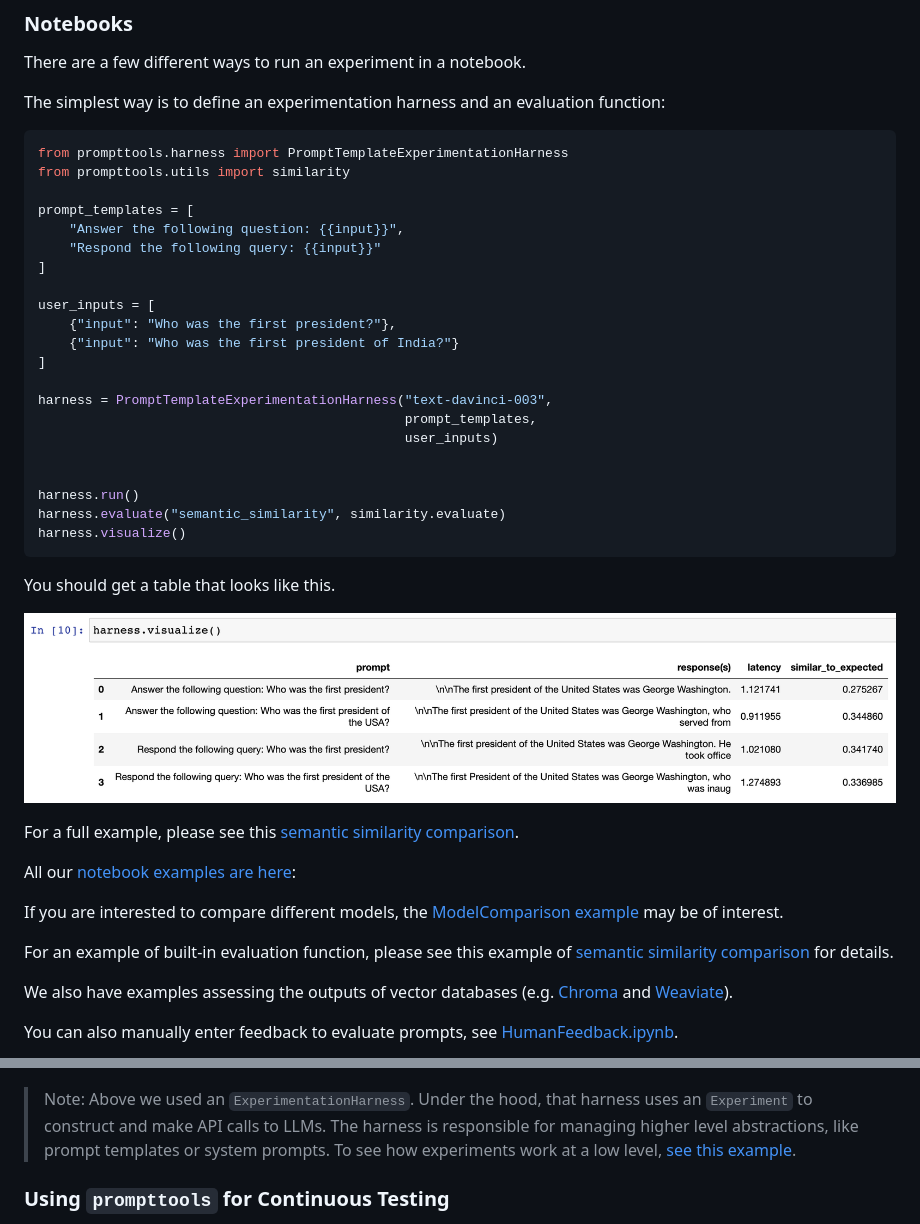
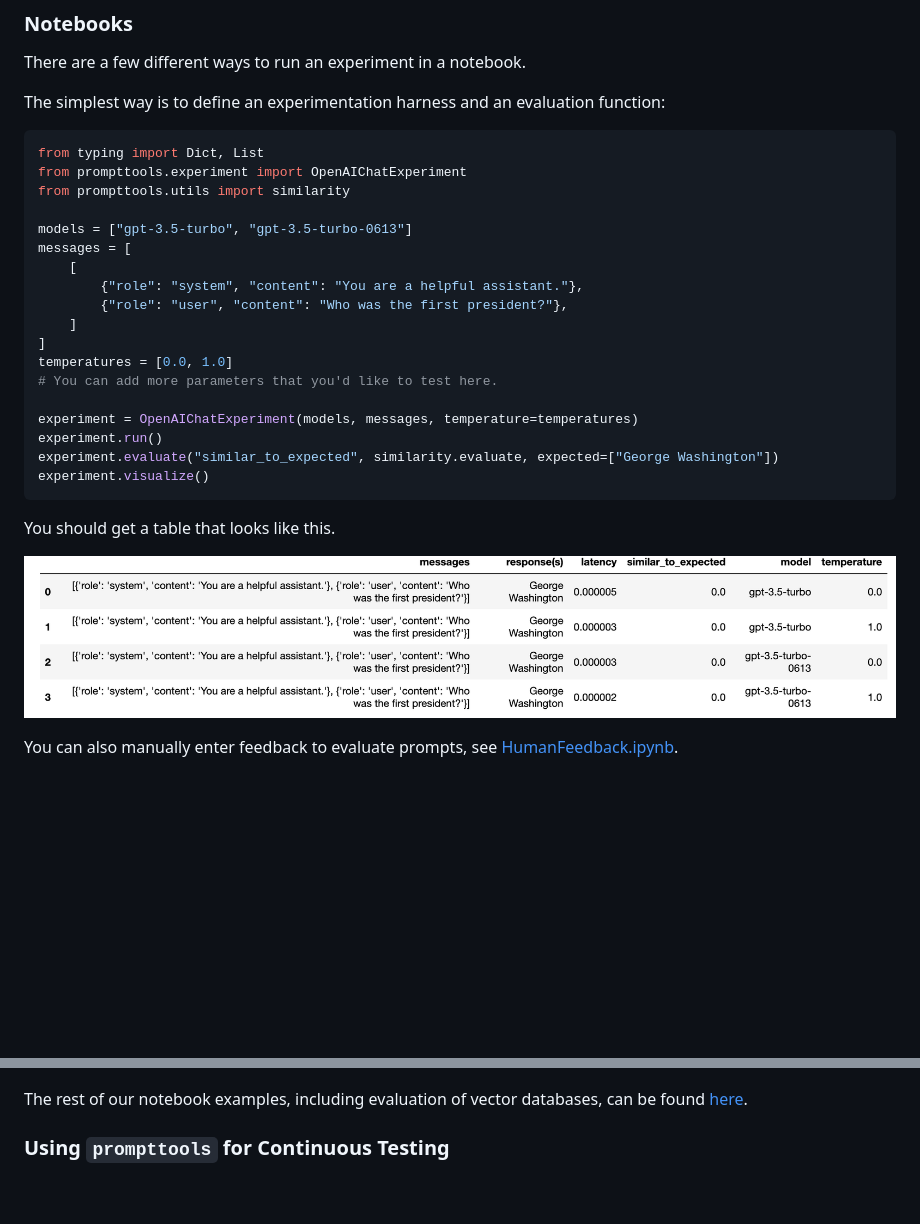
Before and after one commit to hegelai/prompttools, a Markdown page: README.md, 2 parts joined by grey strips. Rendered like a GitHub page; pictures changed too: img/table.png; blank space fills up the shorter version.

Commit message:
Update readmne

````diff
--- a/README.md
+++ b/README.md
@@ -57,50 +57,35 @@ There are a few different ways to run an experiment in a notebook.
 The simplest way is to define an experimentation harness and an evaluation function:
 
 ```python
-from prompttools.harness import PromptTemplateExperimentationHarness
+from typing import Dict, List
+from prompttools.experiment import OpenAIChatExperiment
 from prompttools.utils import similarity
 
-prompt_templates = [
-    "Answer the following question: {{input}}",
-    "Respond the following query: {{input}}"
+models = ["gpt-3.5-turbo", "gpt-3.5-turbo-0613"]
+messages = [
+    [
+        {"role": "system", "content": "You are a helpful assistant."},
+        {"role": "user", "content": "Who was the first president?"},
+    ]
 ]
+temperatures = [0.0, 1.0]
+# You can add more parameters that you'd like to test here.
 
-user_inputs = [
-    {"input": "Who was the first president?"},
-    {"input": "Who was the first president of India?"}
-]
-
-harness = PromptTemplateExperimentationHarness("text-davinci-003",
-                                               prompt_templates,
-                                               user_inputs)
-
-
-harness.run()
-harness.evaluate("semantic_similarity", similarity.evaluate)
-harness.visualize()
+experiment = OpenAIChatExperiment(models, messages, temperature=temperatures)
+experiment.run()
+experiment.evaluate("similar_to_expected", similarity.evaluate, expected=["George Washington"])
+experiment.visualize()
 ```
 
 You should get a table that looks like this.
 
 ![image](img/table.png)
 
-For a full example, please see this [semantic similarity comparison](/examples/notebooks/SemanticSimilarity.ipynb).
-
-All our [notebook examples are here](/examples/notebooks/):
-
-
-
-If you are interested to compare different models, the [ModelComparison example](/examples/notebooks/ModelComparison.ipynb) may be of interest.
-
-For an example of built-in evaluation function, please see this example of [semantic similarity comparison](/examples/notebooks/SemanticSimilarity.ipynb) for details.
-
-We also have examples assessing the outputs of vector databases (e.g. [Chroma](/examples/notebooks/ChromaDBExperiment.ipynb) and [Weaviate](/examples/notebooks/WeaviateExperiment.ipynb)).
-
 You can also manually enter feedback to evaluate prompts, see [HumanFeedback.ipynb](/examples/notebooks/HumanFeedback.ipynb).
 
 ![image](img/feedback.png)
 
-> Note: Above we used an `ExperimentationHarness`. Under the hood, that harness uses an `Experiment` to construct and make API calls to LLMs. The harness is responsible for managing higher level abstractions, like prompt templates or system prompts. To see how experiments work at a low level, [see this example](/examples/notebooks/OpenAIChatExperiment.ipynb).
+The rest of our notebook examples, including evaluation of vector databases, can be found [here](/examples/notebooks/).
 
 ### Using `prompttools` for Continuous Testing
 
````
